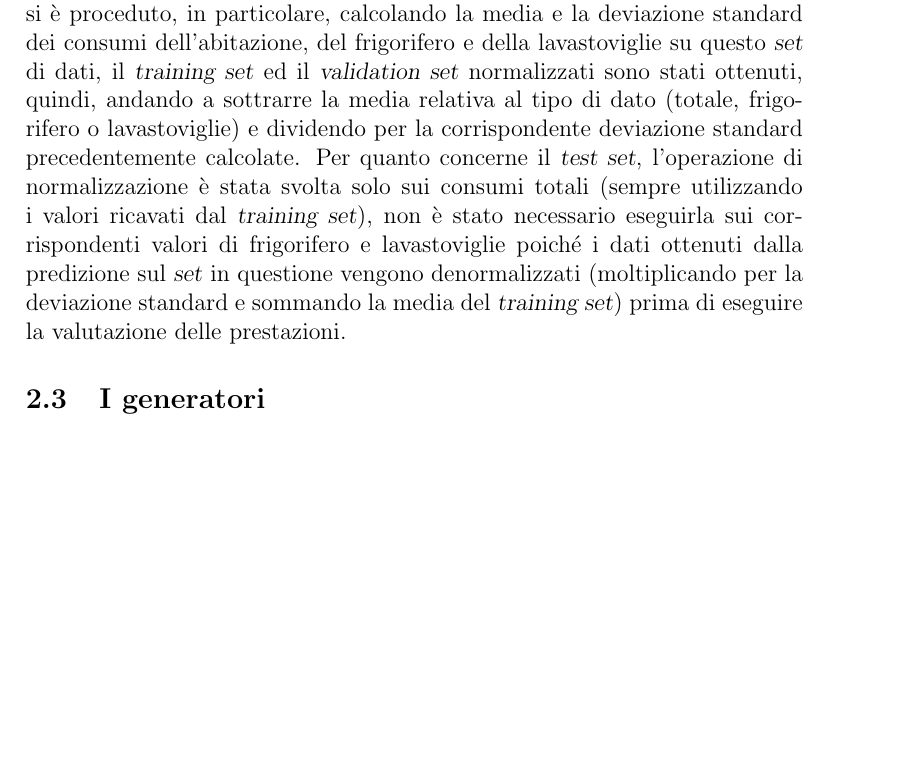
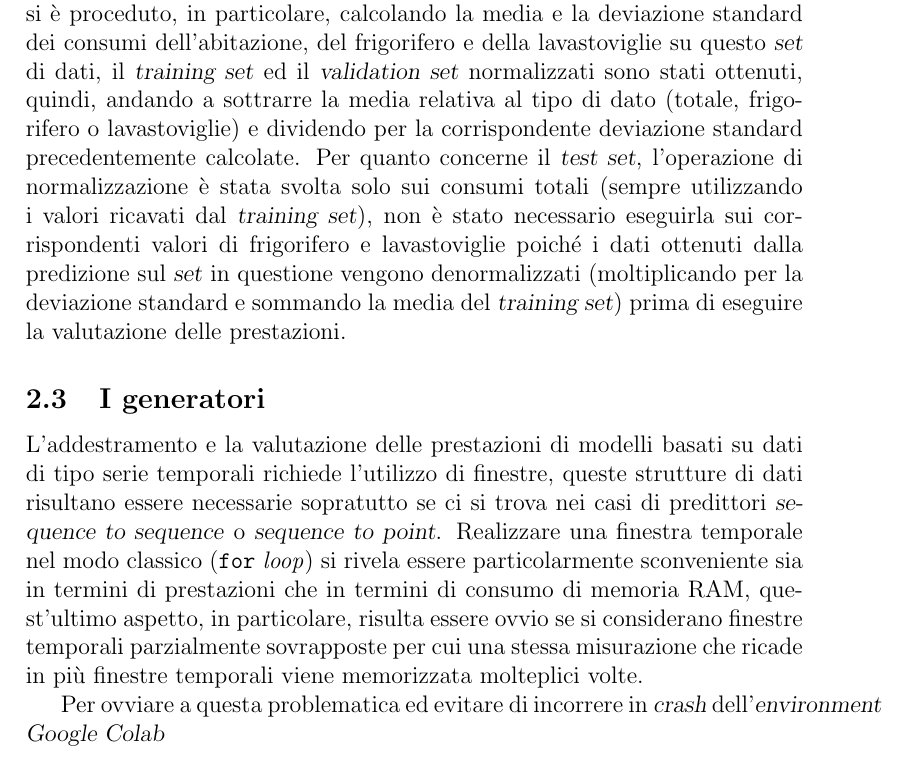
Before and after one commit to marcobaleno96/ML_project_data, a LaTeX document (documentation/Balletti_Marino_relazioneML.tex): part of page 4 of 4, cut so that both start at the same text, the shorter picture padded with empty space. Compiled offline with pdfLaTeX.

Commit message:
Refactor

```diff
--- a/documentation/Balletti_Marino_relazioneML.tex
+++ b/documentation/Balletti_Marino_relazioneML.tex
@@ -32,6 +32,9 @@ Poiché i dati in questione sono di tipo serie temporali, si è deciso di realiz
 I dati così suddivisi vengono, quindi, sottoposti a normalizzazione sottraendo loro il valore medio e dividendoli per la deviazione standard, tale procedimento si è rivelato essere una strategia particolarmente efficace per la riduzione dei tempi di addestramento dei modelli. I valori necessari per effettuare questa trasformazione sui dati sono stati calcolati utilizzando il solo \textsl{training set}: si è proceduto, in particolare, calcolando la media e la deviazione standard dei consumi dell'abitazione, del frigorifero e della lavastoviglie su questo \textsl{set} di dati, il \textsl{training set} ed il \textsl{validation set} normalizzati sono stati ottenuti, quindi, andando a sottrarre la media relativa al tipo di dato (totale, frigorifero o lavastoviglie) e dividendo per la corrispondente deviazione standard precedentemente calcolate. Per quanto concerne il \textsl{test set}, l'operazione di normalizzazione è stata svolta solo sui consumi totali (sempre utilizzando i valori ricavati dal \textsl{training set}), non è stato necessario eseguirla sui corrispondenti valori di frigorifero e lavastoviglie poiché i dati ottenuti dalla predizione sul \textsl{set} in questione vengono denormalizzati (moltiplicando per la deviazione standard e sommando la media del \textsl{training set}) prima di eseguire la valutazione delle prestazioni.
 
 \subsection{I generatori}
+L'addestramento e la valutazione delle prestazioni di modelli basati su dati di tipo serie temporali richiede l'utilizzo di finestre, queste strutture di dati risultano essere necessarie sopratutto se ci si trova nei casi di predittori \textsl{sequence to sequence} o \textsl{sequence to point}. Realizzare una finestra temporale nel modo classico (\texttt{for} \textit{loop}) si rivela essere particolarmente sconveniente sia in termini di prestazioni che in termini di consumo di memoria RAM, quest'ultimo aspetto, in particolare, risulta essere ovvio se si considerano finestre temporali parzialmente sovrapposte per cui una stessa misurazione che ricade in più finestre temporali viene memorizzata molteplici volte.
+
+Per ovviare a questa problematica ed evitare di incorrere in \textsl{crash} dell'\textsl{environment Google Colab}
 
 
 %\begin{figure}
```
Also changed, not shown: documentation/Balletti_Marino_relazioneML.pdf (added), documentation/Images/Schermata 2020-07-19 alle 22.33.19.png (added).
